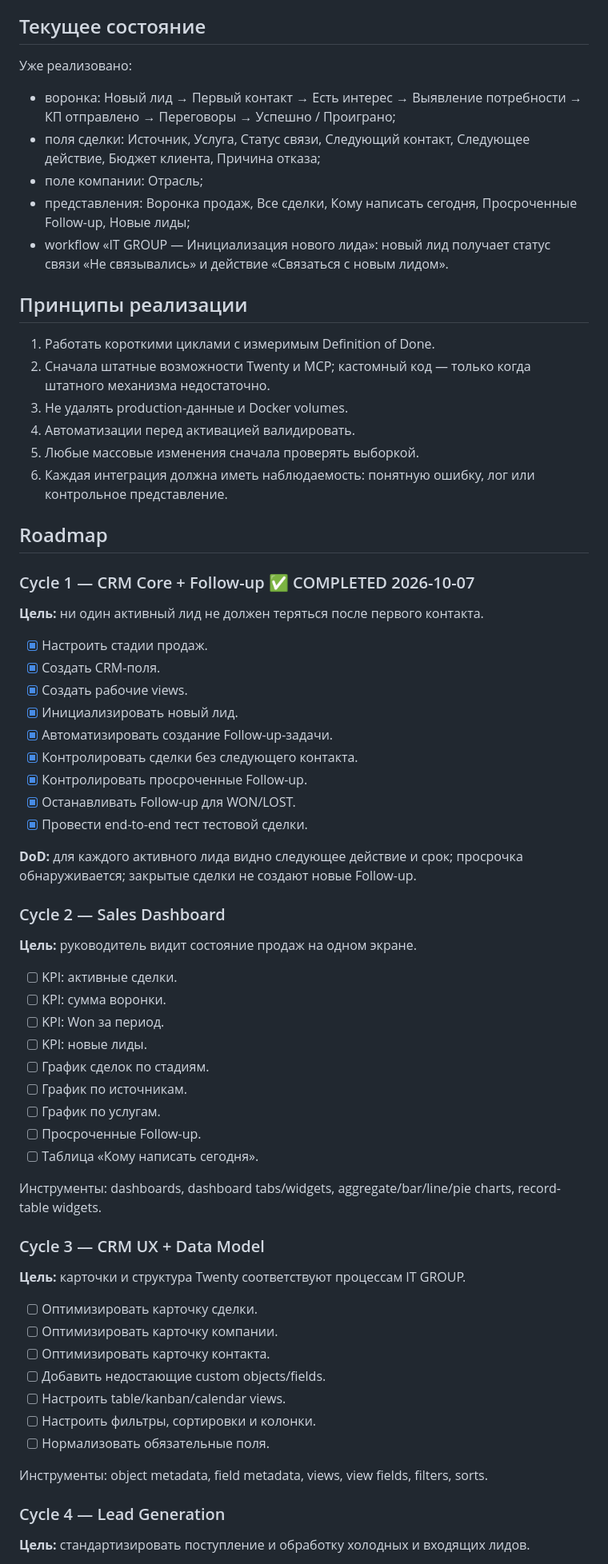
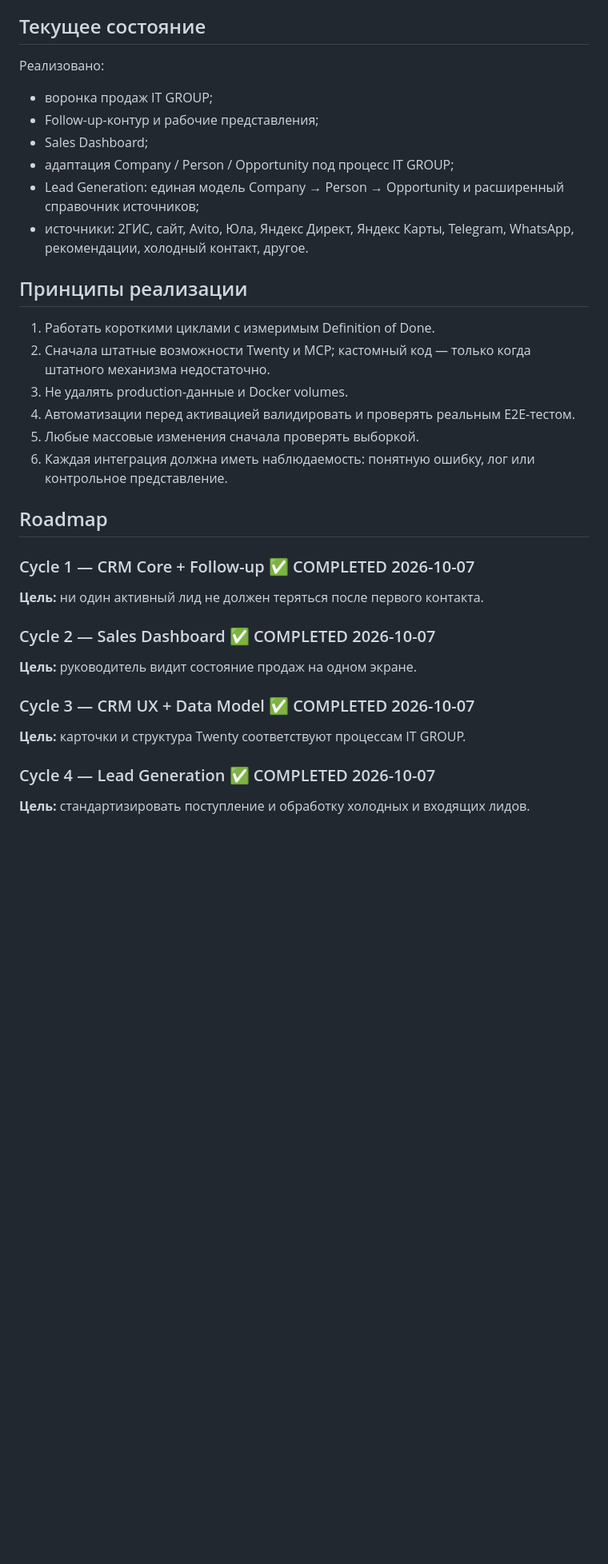
Before and after one commit to mars485/it-group, a Markdown page: docs/TWENTY_CRM_ROADMAP.md, the part around one of its changes. Shown at 80% size. Drawn GitHub-style; blank space fills up the shorter version.

```diff
--- a/docs/TWENTY_CRM_ROADMAP.md
+++ b/docs/TWENTY_CRM_ROADMAP.md
@@ -4,19 +4,20 @@
 
 ## Текущее состояние
 
-Уже реализовано:
-- воронка: Новый лид → Первый контакт → Есть интерес → Выявление потребности → КП отправлено → Переговоры → Успешно / Проиграно;
-- поля сделки: Источник, Услуга, Статус связи, Следующий контакт, Следующее действие, Бюджет клиента, Причина отказа;
-- поле компании: Отрасль;
-- представления: Воронка продаж, Все сделки, Кому написать сегодня, Просроченные Follow-up, Новые лиды;
-- workflow «IT GROUP — Инициализация нового лида»: новый лид получает статус связи «Не связывались» и действие «Связаться с новым лидом».
+Реализовано:
+- воронка продаж IT GROUP;
+- Follow-up-контур и рабочие представления;
+- Sales Dashboard;
+- адаптация Company / Person / Opportunity под процесс IT GROUP;
+- Lead Generation: единая модель Company → Person → Opportunity и расширенный справочник источников;
+- источники: 2ГИС, сайт, Avito, Юла, Яндекс Директ, Яндекс Карты, Telegram, WhatsApp, рекомендации, холодный контакт, другое.
 
 ## Принципы реализации
 
 1. Работать короткими циклами с измеримым Definition of Done.
 2. Сначала штатные возможности Twenty и MCP; кастомный код — только когда штатного механизма недостаточно.
 3. Не удалять production-данные и Docker volumes.
-4. Автоматизации перед активацией валидировать.
+4. Автоматизации перед активацией валидировать и проверять реальным E2E-тестом.
 5. Любые массовые изменения сначала проверять выборкой.
 6. Каждая интеграция должна иметь наблюдаемость: понятную ошибку, лог или контрольное представление.
 
@@ -25,46 +26,12 @@
 ### Cycle 1 — CRM Core + Follow-up ✅ COMPLETED 2026-10-07
 **Цель:** ни один активный лид не должен теряться после первого контакта.
 
-- [x] Настроить стадии продаж.
-- [x] Создать CRM-поля.
-- [x] Создать рабочие views.
-- [x] Инициализировать новый лид.
-- [x] Автоматизировать создание Follow-up-задачи.
-- [x] Контролировать сделки без следующего контакта.
-- [x] Контролировать просроченные Follow-up.
-- [x] Останавливать Follow-up для WON/LOST.
-- [x] Провести end-to-end тест тестовой сделки.
-
-**DoD:** для каждого активного лида видно следующее действие и срок; просрочка обнаруживается; закрытые сделки не создают новые Follow-up.
-
-### Cycle 2 — Sales Dashboard
+### Cycle 2 — Sales Dashboard ✅ COMPLETED 2026-10-07
 **Цель:** руководитель видит состояние продаж на одном экране.
 
-- [ ] KPI: активные сделки.
-- [ ] KPI: сумма воронки.
-- [ ] KPI: Won за период.
-- [ ] KPI: новые лиды.
-- [ ] График сделок по стадиям.
-- [ ] График по источникам.
-- [ ] График по услугам.
-- [ ] Просроченные Follow-up.
-- [ ] Таблица «Кому написать сегодня».
-
-Инструменты: dashboards, dashboard tabs/widgets, aggregate/bar/line/pie charts, record-table widgets.
-
-### Cycle 3 — CRM UX + Data Model
+### Cycle 3 — CRM UX + Data Model ✅ COMPLETED 2026-10-07
 **Цель:** карточки и структура Twenty соответствуют процессам IT GROUP.
 
-- [ ] Оптимизировать карточку сделки.
-- [ ] Оптимизировать карточку компании.
-- [ ] Оптимизировать карточку контакта.
-- [ ] Добавить недостающие custom objects/fields.
-- [ ] Настроить table/kanban/calendar views.
-- [ ] Настроить фильтры, сортировки и колонки.
-- [ ] Нормализовать обязательные поля.
-
-Инструменты: object metadata, field metadata, views, view fields, filters, sorts.
-
-### Cycle 4 — Lead Generation
+### Cycle 4 — Lead Generation ✅ COMPLETED 2026-10-07
 **Цель:** стандартизировать поступление и обработку холодных и входящих лидов.
 
```
Also changed, not shown: other parts of docs/TWENTY_CRM_ROADMAP.md (+34 -85 lines).
